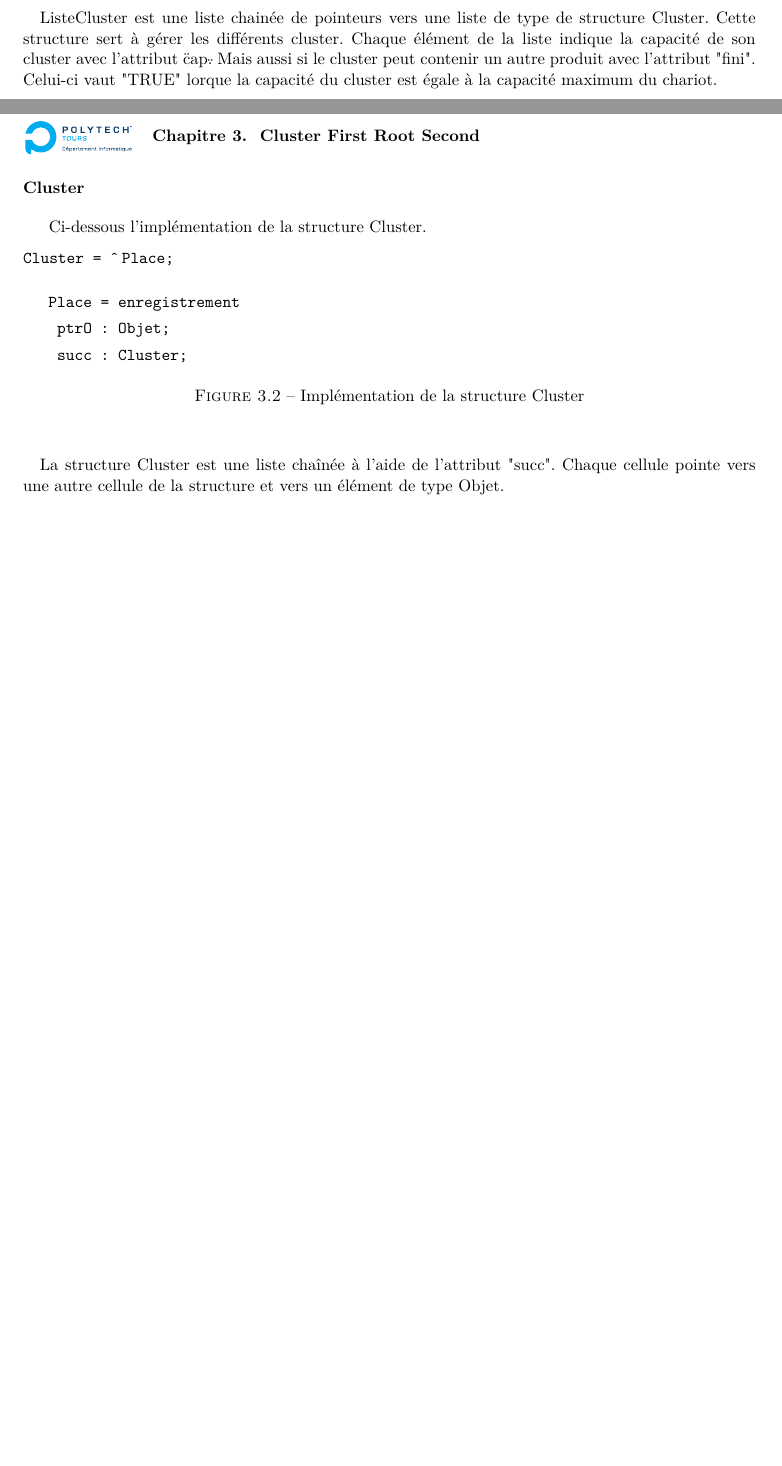
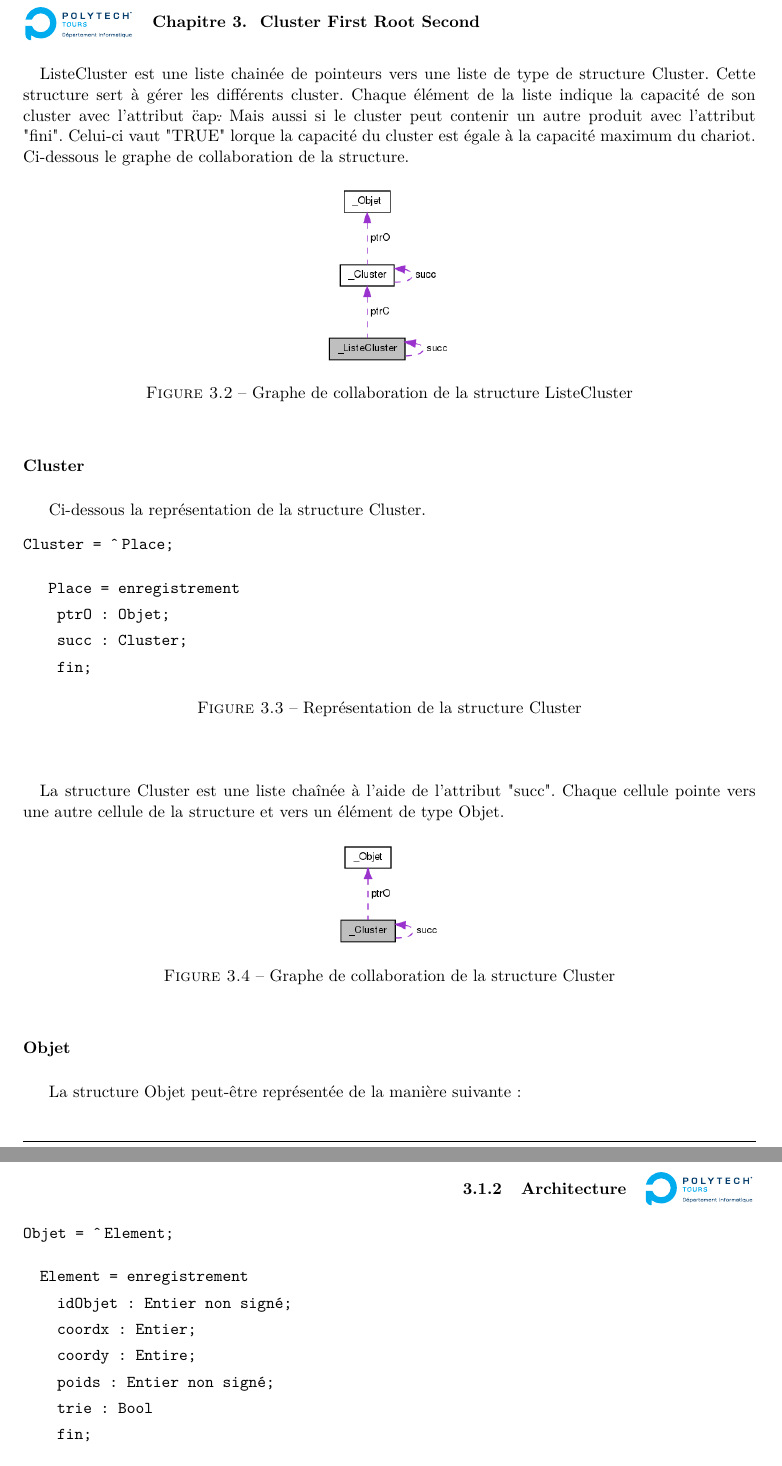
Before and after one commit to smillingrainbow/ProjetAlgoC, a LaTeX thesis (rapportAC/Modele_Rapport.tex): two parts of pages 9 and 10 of 13 before the commit and two parts of pages 10 and 11 of 15 after it, joined at a grey line, cut so that both start at the same text, the shorter picture padded with empty space. Compiled offline with pdfLaTeX.

Commit message:
continuation rapport

```diff
--- a/rapportAC/Modele_Rapport.tex
+++ b/rapportAC/Modele_Rapport.tex
@@ -136,11 +137,18 @@ ListeCluster est une liste cha\^inée qui a pour implémentation :
 \end{figure}
 
 \paragraph{}ListeCluster est une liste chainée de pointeurs vers une liste de type de structure Cluster. Cette structure sert à gérer les différents cluster. Chaque élément de la liste indique la capacité de son cluster avec l'attribut \"cap\". Mais aussi si le cluster peut contenir un autre produit avec l'attribut "fini". Celui-ci vaut "TRUE" lorque la capacité du cluster est égale à la capacité maximum du chariot.
+Ci-dessous le graphe de collaboration de la structure.
+
+\begin{figure}[!ht]
+\center
+\includegraphics[scale=0.5]{images/struct_liste_cluster.png}
+\caption{Graphe de collaboration de la structure ListeCluster}
+\end{figure}
 
 
 \subsubsection{Cluster}
 
-Ci-dessous l'implémentation de la structure Cluster.
+Ci-dessous la représentation de la structure Cluster.
 \begin{figure}[!h]
 \texttt{Cluster = \^\,Place;}
 \paragraph{}
@@ -148,15 +156,40 @@ Ci-dessous l'implémentation de la structure Cluster.
 \begin{description}
 \item ptrO : Objet;
 \item succ : Cluster;
+\item fin;
 \end{description}
 }
-\caption{Implémentation de la structure Cluster}
+\caption{Représentation de la structure Cluster}
 \end{figure}
 
 \paragraph{}
 La structure Cluster est une liste cha\^inée à l'aide de l'attribut "succ". Chaque cellule pointe vers une autre cellule de la structure et vers un élément de type Objet.
 
+\begin{figure}[!ht]
+\center
+\includegraphics[scale=0.5]{images/struct_cluster.png}
+\caption{Graphe de collaboration de la structure Cluster}
+\end{figure}
+
 \subsubsection{Objet}
+
+La structure Objet peut-\^etre représentée de la manière suivante :
+\begin{figure}[!h]
+\texttt{Objet = \^\,Element;}
+\paragraph{}
+ \texttt{Element = enregistrement
+\begin{description}
+\item idObjet : Entier non signé;
+\item coordx : Entier;
+\item coordy : Entire;
+\item poids : Entier non signé;
+\item trie : Bool
+\item fin;
+\end{description}
+}
+\caption{Représentation de la structure Objet}
+\end{figure}
+
 
 \subsection{Architecture}
 
```
Also changed, not shown: rapportAC/Modele_Rapport.tex (7 more changed lines).
